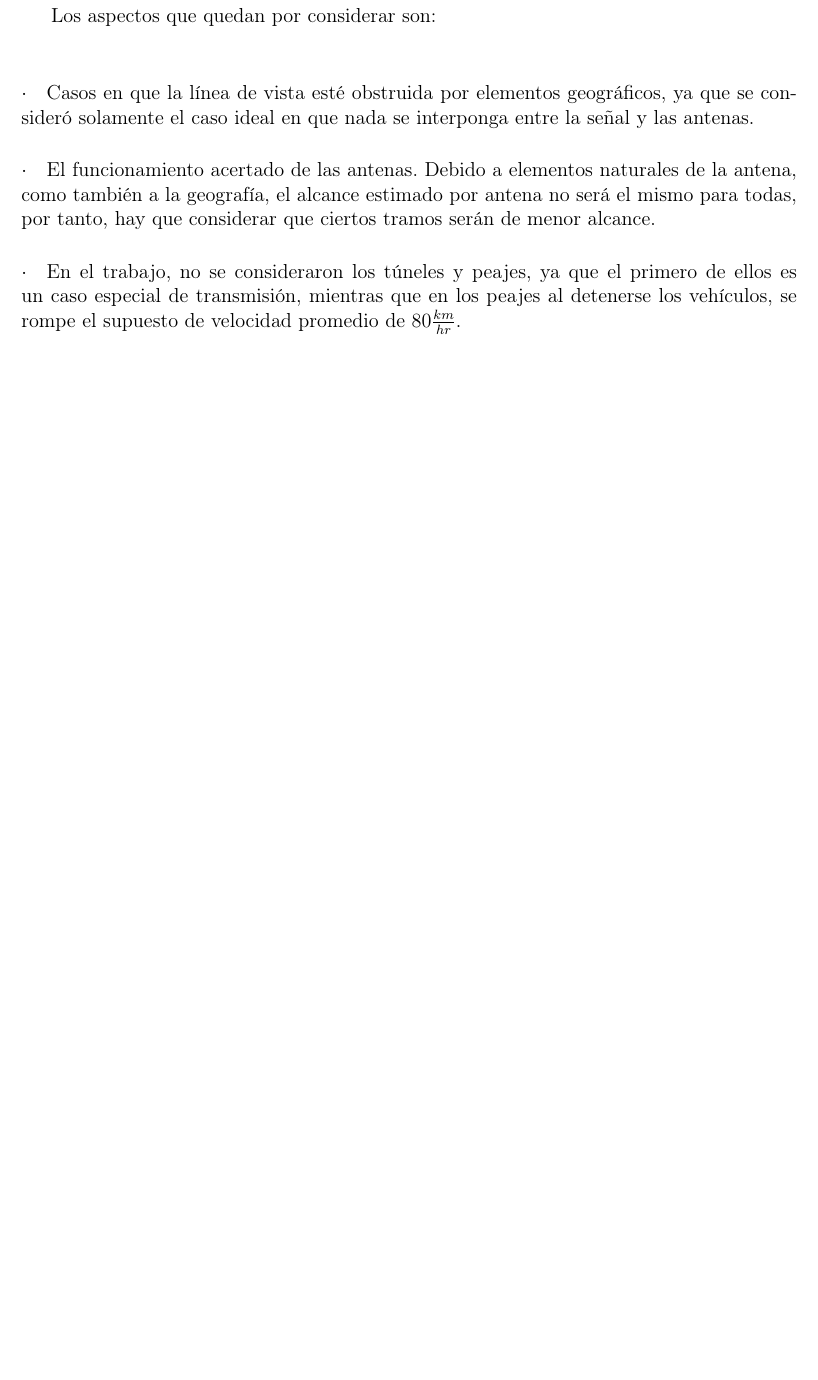
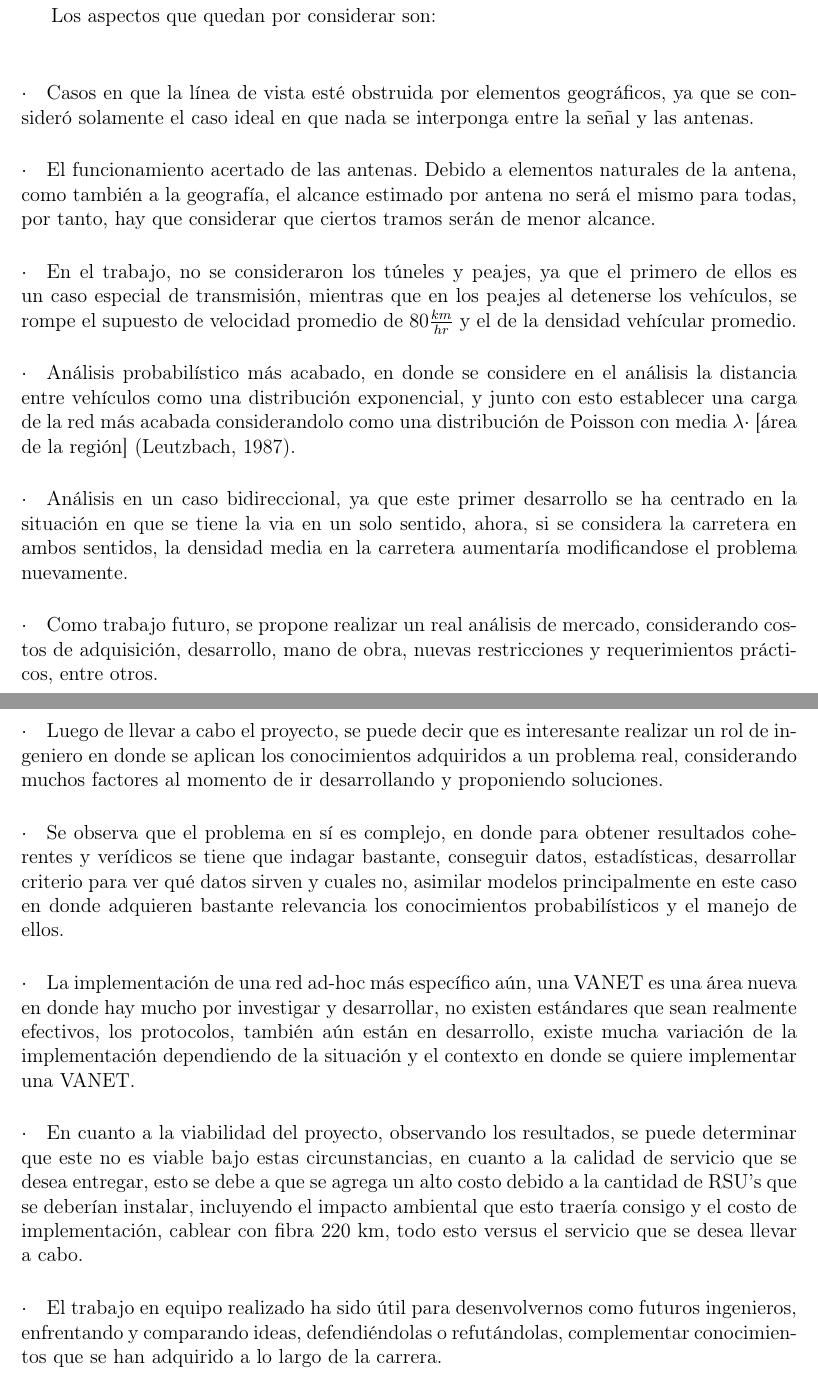
Before and after one commit to adansio/plani_proyect, a LaTeX document (plan_adhoc.tex): part of page 11 of 13 before the commit and two parts of pages 11 and 12 of 13 after it, the two joined at a grey line, cut so that both start at the same text, the shorter picture padded with empty space. Compiled offline with pdfLaTeX.

Commit message:
con algunas apreciaciones

```diff
--- a/plan_adhoc.tex
+++ b/plan_adhoc.tex
@@ -289,10 +289,45 @@ como también a la geografía, el alcance estimado por antena no será el mismo
 que considerar que ciertos tramos serán de menor alcance.
 \paragraph{$\cdot$}En el trabajo, no se consideraron los túneles y peajes, ya que el primero de ellos es
 un caso especial de transmisión, mientras que en los peajes al detenerse los vehículos, se rompe el
-supuesto de velocidad promedio de $80 \frac{km}{hr}.$
+supuesto de velocidad promedio de $80 \frac{km}{hr}$ y el de la densidad vehícular promedio.
+\paragraph{$\cdot$}Análisis probabilístico más acabado, en donde se considere en el análisis la distancia
+entre vehículos como una distribución exponencial, y junto con esto establecer una carga de la red más
+acabada considerandolo como una distribución de Poisson con media $\lambda \cdot$ [área de la región]
+(Leutzbach, 1987).
+\paragraph{$\cdot$}Análisis en un caso bidireccional, ya que este primer desarrollo se ha centrado en
+la situación en que se tiene la via en un solo sentido, ahora, si se considera la carretera en ambos
+sentidos, la densidad media en la carretera aumentaría modificandose el problema nuevamente.
+\paragraph{$\cdot$}Como trabajo futuro, se propone realizar un real análisis de mercado, considerando
+costos de adquisición, desarrollo, mano de obra, nuevas restricciones y requerimientos prácticos, entre
+otros.
+
 
 \newpage
 \section{Apreciación personal del trabajo realizado}
+\paragraph{$\cdot$}
+Luego de llevar a cabo el proyecto, se puede decir que es interesante realizar un rol de ingeniero en donde
+se aplican los conocimientos adquiridos a un problema real, considerando muchos factores al momento de ir
+desarrollando y proponiendo soluciones.
+\paragraph{$\cdot$}
+Se observa que el problema en sí es complejo, en donde para obtener resultados coherentes y verídicos se
+tiene que indagar bastante, conseguir datos, estadísticas, desarrollar criterio para ver qué datos sirven
+y cuales no, asimilar modelos principalmente en este caso en donde adquieren bastante relevancia los
+conocimientos probabilísticos y el manejo de ellos.
+\paragraph{$\cdot$}
+La implementación de una red ad-hoc más específico aún, una VANET es una área nueva en donde hay mucho por
+investigar y desarrollar, no existen estándares que sean realmente efectivos, los protocolos, también aún
+están en desarrollo, existe mucha variación de la implementación dependiendo de la situación y el contexto
+en donde se quiere implementar una VANET.
+\paragraph{$\cdot$}
+En cuanto a la viabilidad del proyecto, observando los resultados, se puede determinar que este no es
+viable bajo estas circunstancias, en cuanto a la calidad de servicio que se desea entregar, esto se debe
+a que se agrega un alto costo debido a la cantidad de RSU’s que se deberían instalar, incluyendo el
+impacto ambiental que esto traería consigo y el costo de implementación, cablear con fibra 220 km, todo
+esto versus el servicio que se desea llevar a cabo.
+\paragraph{$\cdot$}
+El trabajo en equipo realizado ha sido útil para desenvolvernos como futuros ingenieros, enfrentando y
+comparando ideas, defendiéndolas o refutándolas, complementar conocimientos que se han adquirido a lo largo
+de la carrera.
 
 \newpage
 \bibliographystyle{abbrv}
```
Also changed, not shown: plan_adhoc.pdf.
